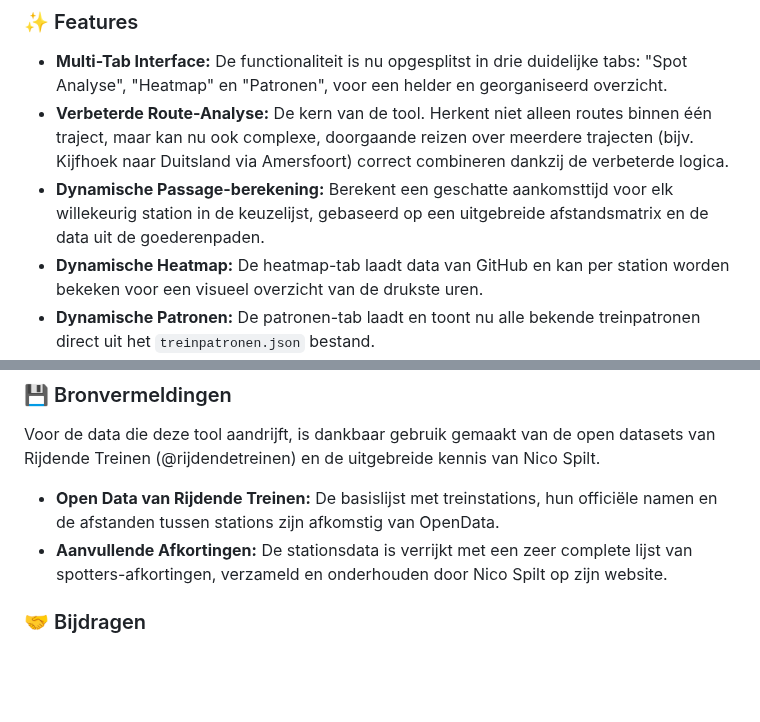
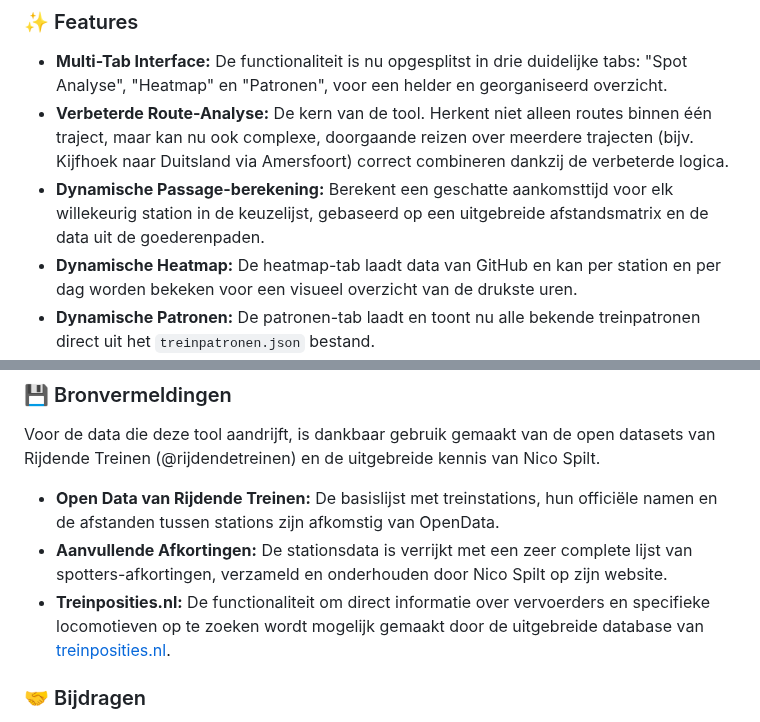
Before and after one commit to meijbaard/SpotConverter, a Markdown page: README.md, 2 parts joined by grey strips. Drawn GitHub-style; blank space fills up the shorter version.

```diff
--- a/README.md
+++ b/README.md
@@ -20,7 +20,7 @@ De applicatie is ontworpen met gebruiksgemak als kernprincipe. Het werkt volledi
 * **Multi-Tab Interface:** De functionaliteit is nu opgesplitst in drie duidelijke tabs: "Spot Analyse", "Heatmap" en "Patronen", voor een helder en georganiseerd overzicht.
 * **Verbeterde Route-Analyse:** De kern van de tool. Herkent niet alleen routes binnen één traject, maar kan nu ook complexe, doorgaande reizen over meerdere trajecten (bijv. Kijfhoek naar Duitsland via Amersfoort) correct combineren dankzij de verbeterde logica.
 * **Dynamische Passage-berekening:** Berekent een geschatte aankomsttijd voor elk willekeurig station in de keuzelijst, gebaseerd op een uitgebreide afstandsmatrix en de data uit de goederenpaden.
-* **Dynamische Heatmap:** De heatmap-tab laadt data van GitHub en kan per station worden bekeken voor een visueel overzicht van de drukste uren.
+* **Dynamische Heatmap:** De heatmap-tab laadt data van GitHub en kan per station en per dag worden bekeken voor een visueel overzicht van de drukste uren.
 * **Dynamische Patronen:** De patronen-tab laadt en toont nu alle bekende treinpatronen direct uit het `treinpatronen.json` bestand.
 * **Verrijking van Jargon:** Functioneert als een "vertaler" voor spotters-jargon. Veelvoorkomende afkortingen worden automatisch herkend en voorzien van een duidelijke tooltip met de volledige betekenis.
 * **Volledig Dynamisch Data Inladen:** Haalt alle benodigde data (stations, afstanden, heatmaps, patronen, en nu ook de spoortrajecten) direct van een centrale GitHub-locatie.
@@ -57,6 +57,7 @@ Voor de data die deze tool aandrijft, is dankbaar gebruik gemaakt van de open da
 
 * **Open Data van Rijdende Treinen:** De basislijst met treinstations, hun officiële namen en de afstanden tussen stations zijn afkomstig van OpenData.
 * **Aanvullende Afkortingen:** De stationsdata is verrijkt met een zeer complete lijst van spotters-afkortingen, verzameld en onderhouden door Nico Spilt op zijn website.
+* **Treinposities.nl:** De functionaliteit om direct informatie over vervoerders en specifieke locomotieven op te zoeken wordt mogelijk gemaakt door de uitgebreide database van [treinposities.nl](https://treinposities.nl/).
 
 ### 🤝 Bijdragen
 
```
